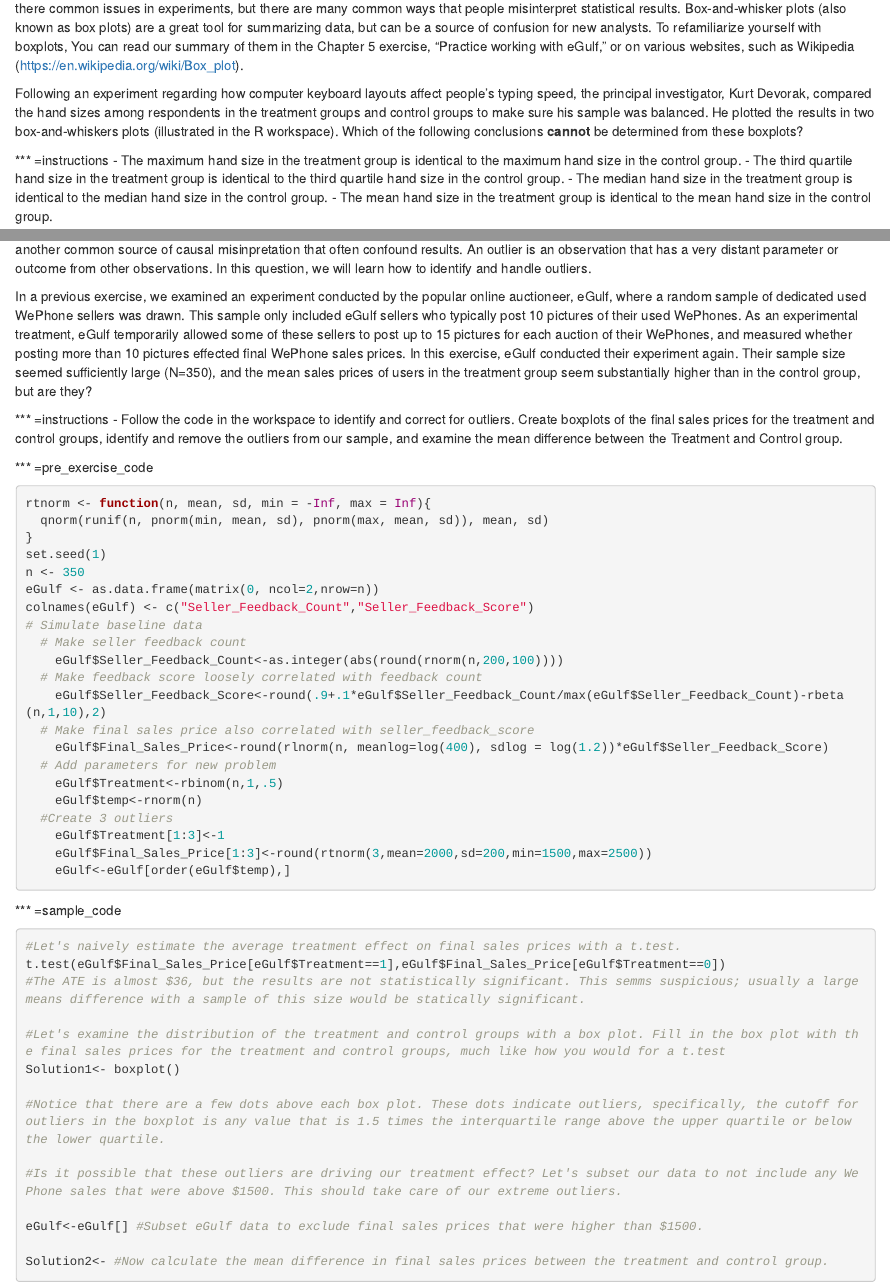
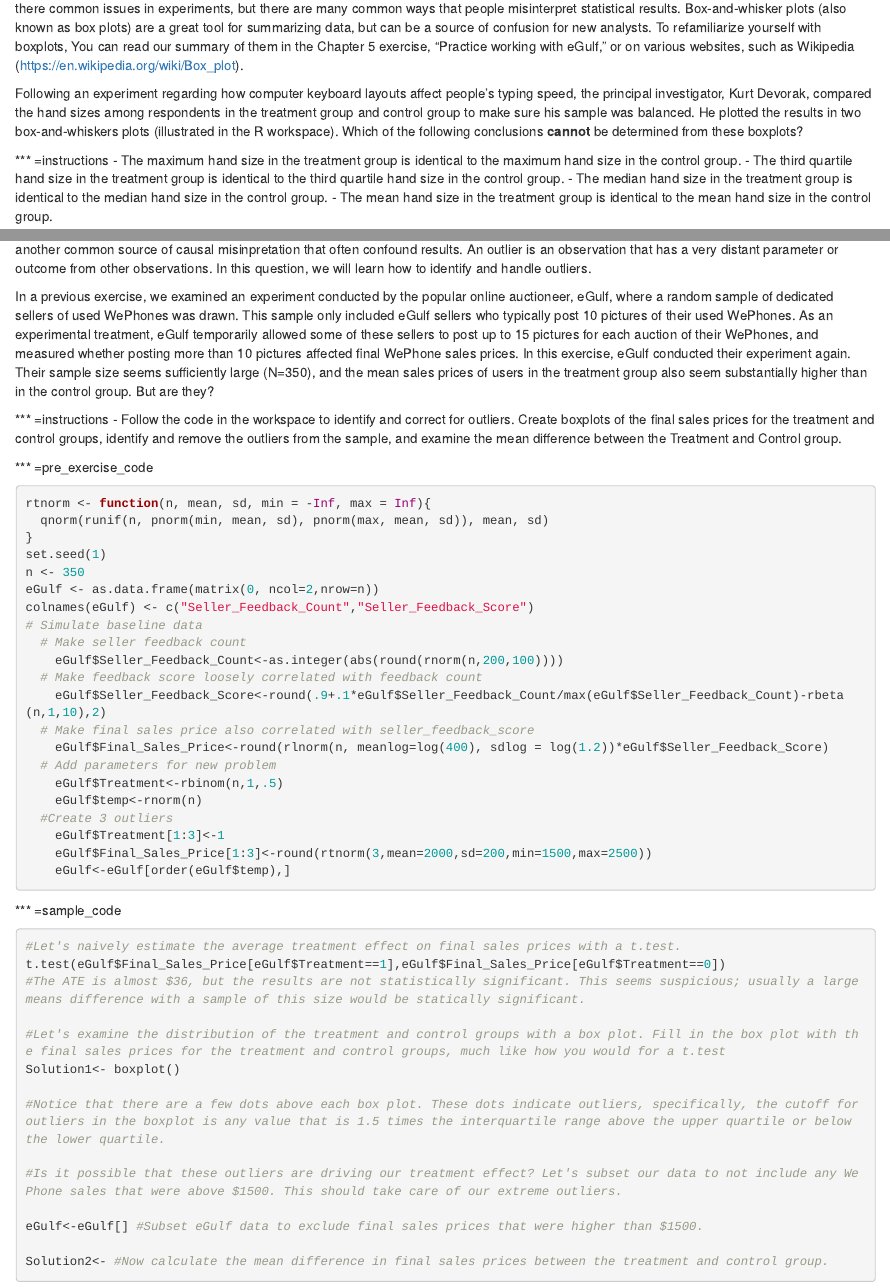
Before and after one commit to ModUDuke/experiments, an R Markdown document (chapter6.Rmd): the page in a window 1100 px wide, from 1480 px down, and a second part further down, joined at a grey line. Rendered offline with R 4.5, knitr and Pandoc, with nearby package versions; some code elsewhere in the file could not run offline.

Commit message:
Update chapter6.Rmd
correct typos

````diff
--- a/chapter6.Rmd
+++ b/chapter6.Rmd
@@ -84,7 +84,7 @@ test_mc(correct = 4, feedback_msgs = c(msg1,msg2,msg3,msg4))
 ## Common Issues in Interpretation I: Box-and-whisker plots
 Not only are there common issues in experiments, but there are many common ways that people misinterpret statistical results. Box-and-whisker plots (also known as box plots) are a great tool for summarizing data, but can be a source of confusion for new analysts. To refamiliarize yourself with boxplots, You can read our summary of them in the Chapter 5 exercise, "Practice working with eGulf," or on various websites, such as Wikipedia (https://en.wikipedia.org/wiki/Box_plot).
 
-Following an experiment regarding how computer keyboard layouts affect people's typing speed, the principal investigator, Kurt Devorak, compared the hand sizes among respondents in the treatment groups and control groups to make sure his sample was balanced. He plotted the results in two box-and-whiskers plots (illustrated in the R workspace). Which of the following conclusions **cannot** be determined from these boxplots?
+Following an experiment regarding how computer keyboard layouts affect people's typing speed, the principal investigator, Kurt Devorak, compared the hand sizes among respondents in the treatment group and control group to make sure his sample was balanced. He plotted the results in two box-and-whiskers plots (illustrated in the R workspace). Which of the following conclusions **cannot** be determined from these boxplots?
 
 *** =instructions
 - The maximum hand size in the treatment group is identical to the maximum hand size in the control group.
@@ -187,10 +187,10 @@ success_msg("Good work! If we assume that the difference in respondent's degrees
 ## Common Issues in Interpretation III: Outliers
 Outliers are another common source of causal misinpretation that often confound results. An outlier is an observation that has a very distant parameter or outcome from other observations. In this question, we will learn how to identify and handle outliers.
 
-In a previous exercise, we examined an experiment conducted by the popular online auctioneer, eGulf, where a random sample of dedicated used WePhone sellers was drawn. This sample only included eGulf sellers who typically post 10 pictures of their used WePhones. As an experimental treatment, eGulf temporarily allowed some of these sellers to post up to 15 pictures for each auction of their WePhones, and measured whether posting more than 10 pictures effected final WePhone sales prices. In this exercise, eGulf conducted their experiment again. Their sample size seemed sufficiently large (N=350), and the mean sales prices of users in the treatment group seem substantially higher than in the control group, but are they?
+In a previous exercise, we examined an experiment conducted by the popular online auctioneer, eGulf, where a random sample of dedicated sellers of used WePhones was drawn. This sample only included eGulf sellers who typically post 10 pictures of their used WePhones. As an experimental treatment, eGulf temporarily allowed some of these sellers to post up to 15 pictures for each auction of their WePhones, and measured whether posting more than 10 pictures affected final WePhone sales prices. In this exercise, eGulf conducted their experiment again. Their sample size seems sufficiently large (N=350), and the mean sales prices of users in the treatment group also seem substantially higher than in the control group. But are they?
 
 *** =instructions
-- Follow the code in the workspace to identify and correct for outliers. Create boxplots of the final sales prices for the treatment and control groups, identify and remove the outliers from our sample, and examine the mean difference between the Treatment and Control group.
+- Follow the code in the workspace to identify and correct for outliers. Create boxplots of the final sales prices for the treatment and control groups, identify and remove the outliers from the sample, and examine the mean difference between the Treatment and Control group.
 
 *** =pre_exercise_code
 ```{r}
@@ -221,7 +221,7 @@ colnames(eGulf) <- c("Seller_Feedback_Count","Seller_Feedback_Score")
 ```{r}
 #Let's naively estimate the average treatment effect on final sales prices with a t.test.
 t.test(eGulf$Final_Sales_Price[eGulf$Treatment==1],eGulf$Final_Sales_Price[eGulf$Treatment==0])
-#The ATE is almost $36, but the results are not statistically significant. This semms suspicious; usually a large means difference with a sample of this size would be statically significant.
+#The ATE is almost $36, but the results are not statistically significant. This seems suspicious; usually a large means difference with a sample of this size would be statically significant.
 
 #Let's examine the distribution of the treatment and control groups with a box plot. Fill in the box plot with the final sales prices for the treatment and control groups, much like how you would for a t.test
 Solution1<- boxplot()
````
